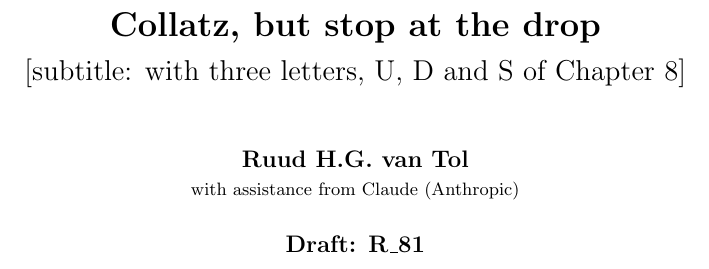
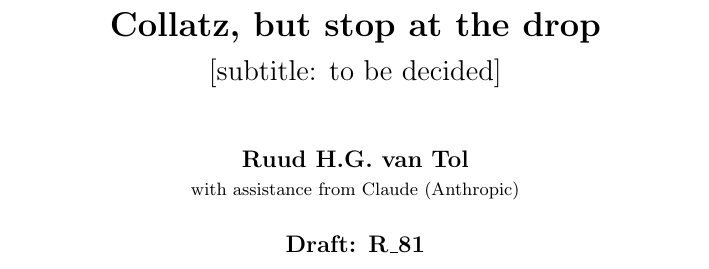
Before and after one commit to druud/Collatz-but-stop-at-the-drop, a LaTeX document (src/R_collatz_stop_at_the_drop_3.tex): part of page 1 of 18, cut so that both start at the same text. Compiled offline with pdfLaTeX.

Commit message:
Paper 3: subtitle placeholder "[subtitle: to be decided]"
Co-Authored-By: Claude Opus 5.5 <noreply@anthropic.com>

```diff
--- a/src/R_collatz_stop_at_the_drop_3.tex
+++ b/src/R_collatz_stop_at_the_drop_3.tex
@@ -225,7 +225,7 @@
 \fi
 
 \title{\textbf{Collatz, but stop at the drop}\\[0.5ex]
-  \Large [subtitle: with three letters, U, D and S of Chapter~8]}
+  \Large [subtitle: to be decided]}
 \author{\textbf{Ruud H.G. van Tol} \\ \small with assistance from Claude (Anthropic)}
 \date{\textbf{Draft: R\_81}}  % on the public site as a draft; no date (user, 28 Oct 2026)
 
```
Also changed, not shown: R_collatz_stop_at_the_drop_3.pdf.
